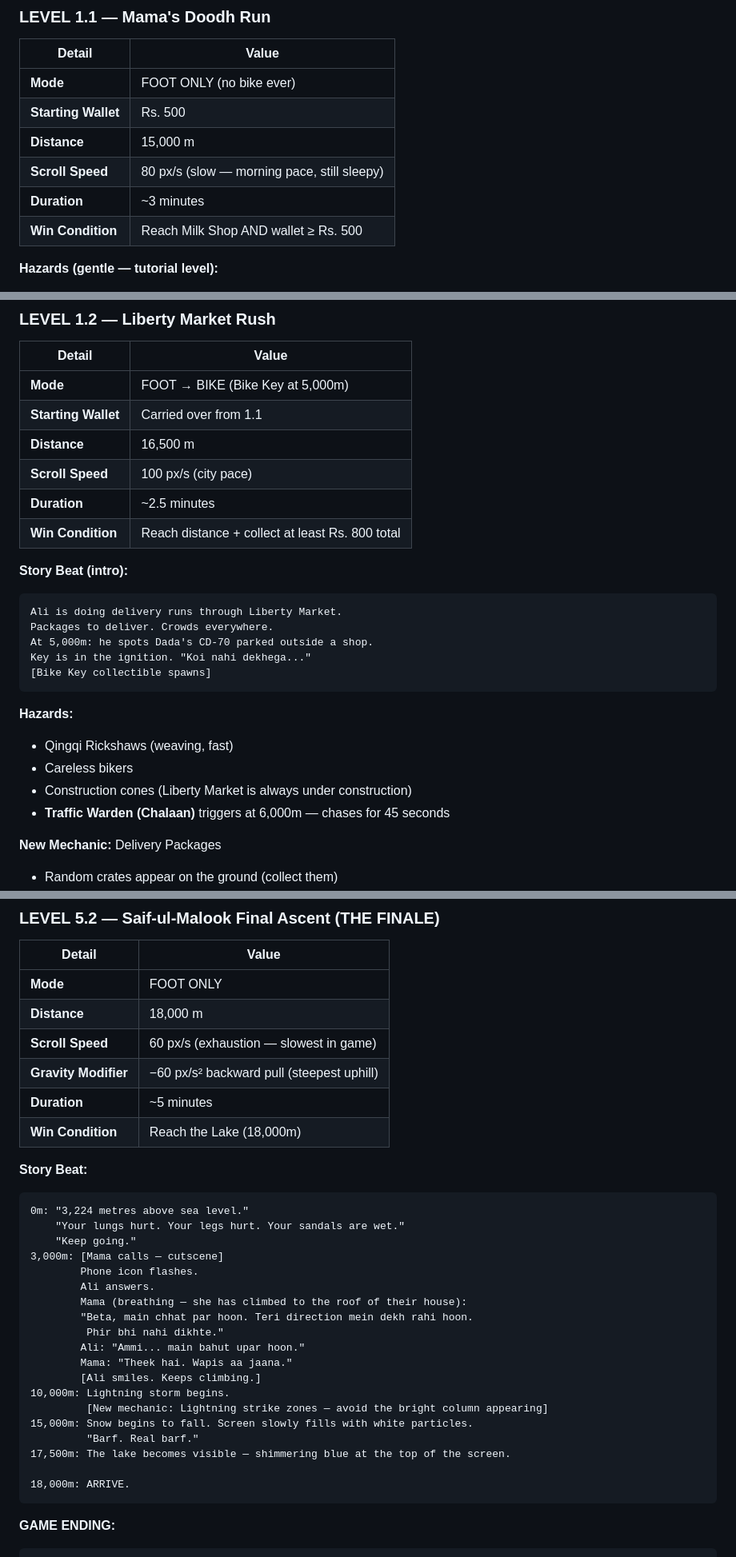
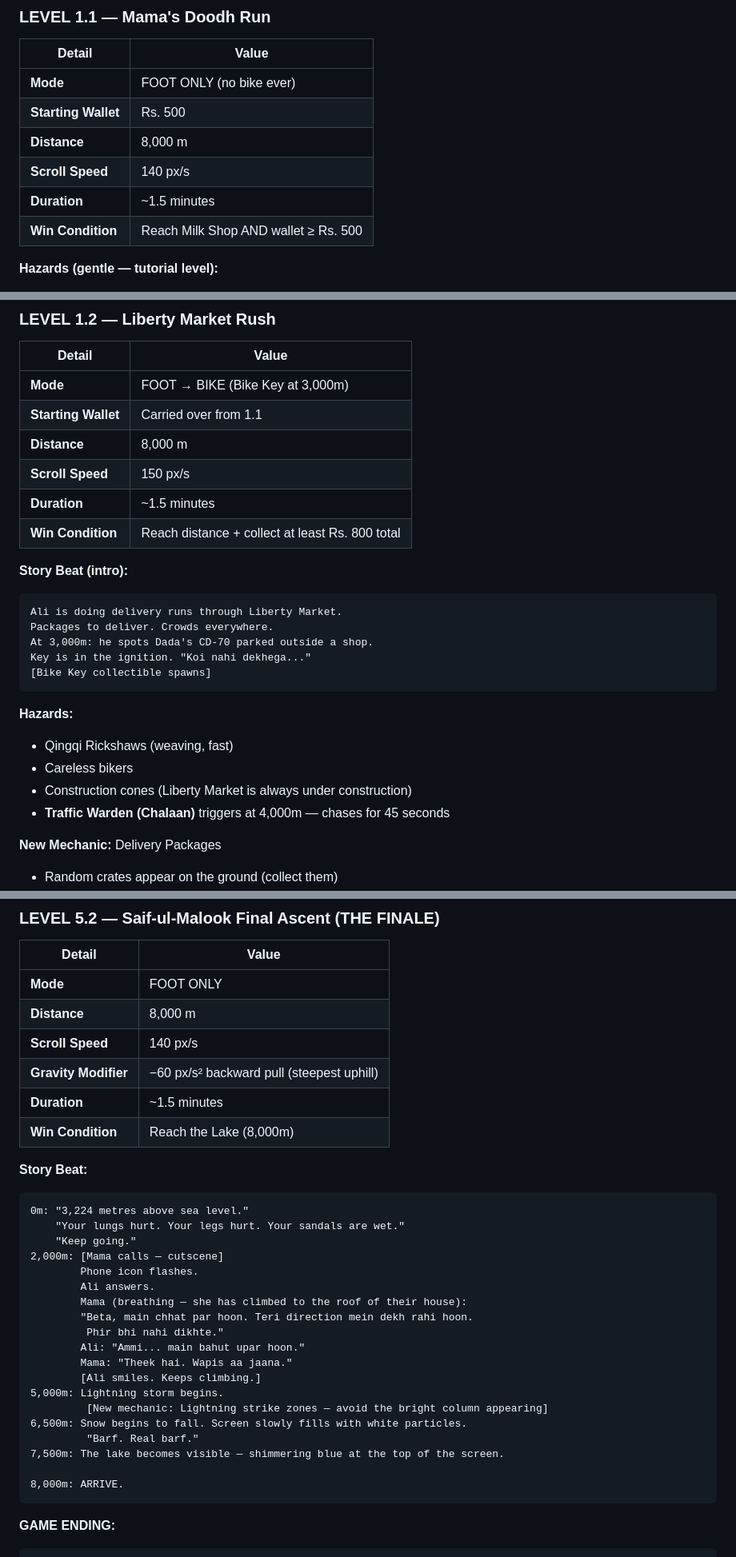
Before and after one commit to nofilkhan1/Lahore-to-Islamabad, a Markdown page: MASTER-SPEC-v5.md, 3 parts joined by grey strips. Shown at 80% size. Rendered like a GitHub page.

````diff
--- a/MASTER-SPEC-v5.md
+++ b/MASTER-SPEC-v5.md
@@ -111,9 +111,9 @@ CHAPTER 1: LAHORE
 |---|---|
 | **Mode** | FOOT ONLY (no bike ever) |
 | **Starting Wallet** | Rs. 500 |
-| **Distance** | 15,000 m |
-| **Scroll Speed** | 80 px/s (slow — morning pace, still sleepy) |
-| **Duration** | ~3 minutes |
+| **Distance** | 8,000 m |
+| **Scroll Speed** | 140 px/s |
+| **Duration** | ~1.5 minutes |
 | **Win Condition** | Reach Milk Shop AND wallet ≥ Rs. 500 |
 
 **Hazards (gentle — tutorial level):**
@@ -151,18 +151,18 @@ Ali reaches the Milk Shop.
 
 | Detail | Value |
 |---|---|
-| **Mode** | FOOT → BIKE (Bike Key at 5,000m) |
+| **Mode** | FOOT → BIKE (Bike Key at 3,000m) |
 | **Starting Wallet** | Carried over from 1.1 |
-| **Distance** | 16,500 m |
-| **Scroll Speed** | 100 px/s (city pace) |
-| **Duration** | ~2.5 minutes |
+| **Distance** | 8,000 m |
+| **Scroll Speed** | 150 px/s |
+| **Duration** | ~1.5 minutes |
 | **Win Condition** | Reach distance + collect at least Rs. 800 total |
 
 **Story Beat (intro):**
 ```
 Ali is doing delivery runs through Liberty Market.
 Packages to deliver. Crowds everywhere.
-At 5,000m: he spots Dada's CD-70 parked outside a shop.
+At 3,000m: he spots Dada's CD-70 parked outside a shop.
 Key is in the ignition. "Koi nahi dekhega..."
 [Bike Key collectible spawns]
 ```
@@ -171,7 +171,7 @@ Key is in the ignition. "Koi nahi dekhega..."
 - Qingqi Rickshaws (weaving, fast)
 - Careless bikers
 - Construction cones (Liberty Market is always under construction)
-- **Traffic Warden (Chalaan)** triggers at 6,000m — chases for 45 seconds
+- **Traffic Warden (Chalaan)** triggers at 4,000m — chases for 45 seconds
 
 **New Mechanic:** Delivery Packages
 - Random crates appear on the ground (collect them)
@@ -600,18 +600,18 @@ Ali: "Ammi... ek kaam baaki hai."
 | Detail | Value |
 |---|---|
 | **Mode** | FOOT ONLY |
-| **Distance** | 18,000 m |
-| **Scroll Speed** | 60 px/s (exhaustion — slowest in game) |
+| **Distance** | 8,000 m |
+| **Scroll Speed** | 140 px/s |
 | **Gravity Modifier** | −60 px/s² backward pull (steepest uphill) |
-| **Duration** | ~5 minutes |
-| **Win Condition** | Reach the Lake (18,000m) |
+| **Duration** | ~1.5 minutes |
+| **Win Condition** | Reach the Lake (8,000m) |
 
 **Story Beat:**
 ```
 0m: "3,224 metres above sea level."
     "Your lungs hurt. Your legs hurt. Your sandals are wet."
     "Keep going."
-3,000m: [Mama calls — cutscene]
+2,000m: [Mama calls — cutscene]
         Phone icon flashes.
         Ali answers.
         Mama (breathing — she has climbed to the roof of their house):
@@ -620,13 +620,13 @@ Ali: "Ammi... ek kaam baaki hai."
         Ali: "Ammi... main bahut upar hoon."
         Mama: "Theek hai. Wapis aa jaana."
         [Ali smiles. Keeps climbing.]
-10,000m: Lightning storm begins.
+5,000m: Lightning storm begins.
          [New mechanic: Lightning strike zones — avoid the bright column appearing]
-15,000m: Snow begins to fall. Screen slowly fills with white particles.
+6,500m: Snow begins to fall. Screen slowly fills with white particles.
          "Barf. Real barf."
-17,500m: The lake becomes visible — shimmering blue at the top of the screen.
+7,500m: The lake becomes visible — shimmering blue at the top of the screen.
 
-18,000m: ARRIVE.
+8,000m: ARRIVE.
 ```
 
 **GAME ENDING:**
````
Also changed, not shown: other parts of MASTER-SPEC-v5.md (+59 -33 lines).
